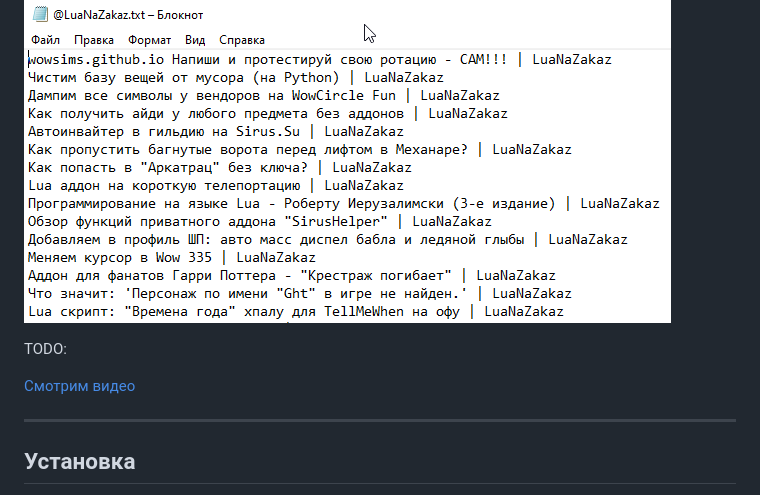
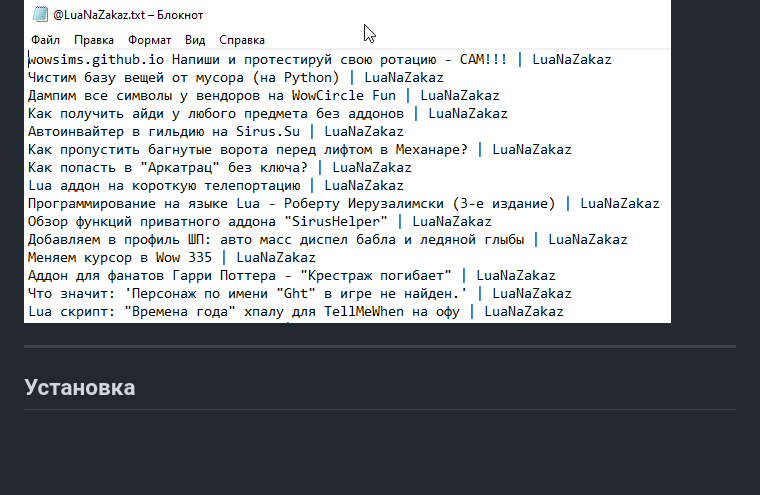
Before and after one commit to gitalexhubuser/ytVideoNamesDumper, a Markdown page: README.md, the part around the change. GitHub-like rendering; folded sections open; blank space fills up the shorter version.

Commit message:
ссылка ведёт в никуда

```diff
--- a/README.md
+++ b/README.md
@@ -87,10 +87,6 @@ url = 'https://www.youtube.com/feeds/videos.xml?channel_id=UCVws9TRZN49QxiIk4Q3V
 
 </details>
 
-TODO:
-
-[Смотрим видео]()
-
 ---
 
 ## Установка
```
